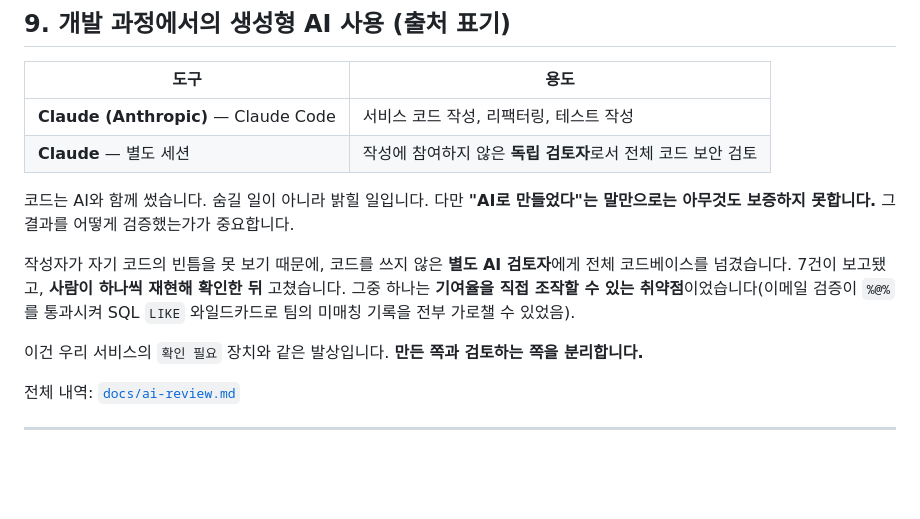
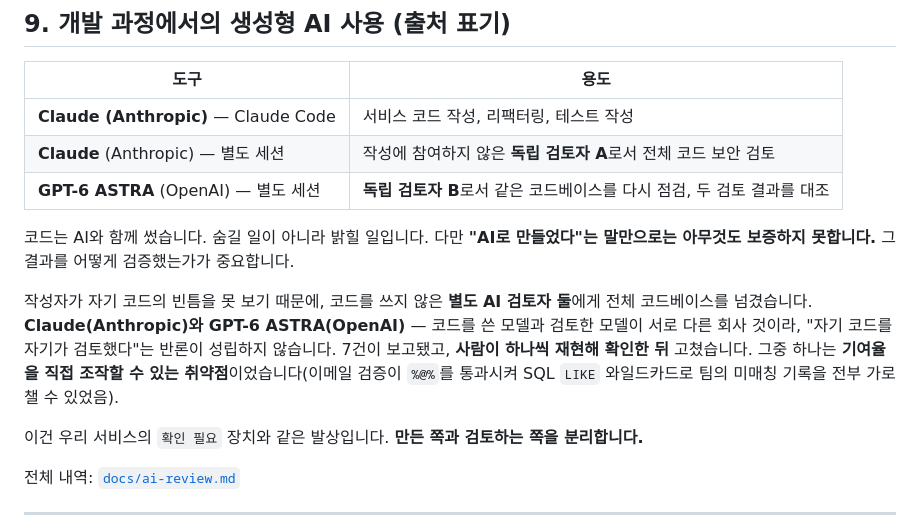
Before and after one commit to peach20040909/hanmankeum, a Markdown page: docs/prompts.md, the part around the change. Rendered like a GitHub page; blank space fills up the shorter version.

```diff
--- a/docs/prompts.md
+++ b/docs/prompts.md
@@ -243,11 +243,12 @@ records.prompt_version  ← 이 기록은 어느 프롬프트로 분류됐나
 | 도구 | 용도 |
 |---|---|
 | **Claude (Anthropic)** — Claude Code | 서비스 코드 작성, 리팩터링, 테스트 작성 |
-| **Claude** — 별도 세션 | 작성에 참여하지 않은 **독립 검토자**로서 전체 코드 보안 검토 |
+| **Claude** (Anthropic) — 별도 세션 | 작성에 참여하지 않은 **독립 검토자 A**로서 전체 코드 보안 검토 |
+| **GPT-6 ASTRA** (OpenAI) — 별도 세션 | **독립 검토자 B**로서 같은 코드베이스를 다시 점검, 두 검토 결과를 대조 |
 
 코드는 AI와 함께 썼습니다. 숨길 일이 아니라 밝힐 일입니다. 다만 **"AI로 만들었다"는 말만으로는 아무것도 보증하지 못합니다.** 그 결과를 어떻게 검증했는가가 중요합니다.
 
-작성자가 자기 코드의 빈틈을 못 보기 때문에, 코드를 쓰지 않은 **별도 AI 검토자**에게 전체 코드베이스를 넘겼습니다. 7건이 보고됐고, **사람이 하나씩 재현해 확인한 뒤** 고쳤습니다. 그중 하나는 **기여율을 직접 조작할 수 있는 취약점**이었습니다(이메일 검증이 `%@%`를 통과시켜 SQL `LIKE` 와일드카드로 팀의 미매칭 기록을 전부 가로챌 수 있었음).
+작성자가 자기 코드의 빈틈을 못 보기 때문에, 코드를 쓰지 않은 **별도 AI 검토자 둘**에게 전체 코드베이스를 넘겼습니다. **Claude(Anthropic)와 GPT-6 ASTRA(OpenAI)** — 코드를 쓴 모델과 검토한 모델이 서로 다른 회사 것이라, "자기 코드를 자기가 검토했다"는 반론이 성립하지 않습니다. 7건이 보고됐고, **사람이 하나씩 재현해 확인한 뒤** 고쳤습니다. 그중 하나는 **기여율을 직접 조작할 수 있는 취약점**이었습니다(이메일 검증이 `%@%`를 통과시켜 SQL `LIKE` 와일드카드로 팀의 미매칭 기록을 전부 가로챌 수 있었음).
 
 이건 우리 서비스의 `확인 필요` 장치와 같은 발상입니다. **만든 쪽과 검토하는 쪽을 분리합니다.**
 
```
Also changed, not shown: docs/ai-review.md (+3 -3 lines).
